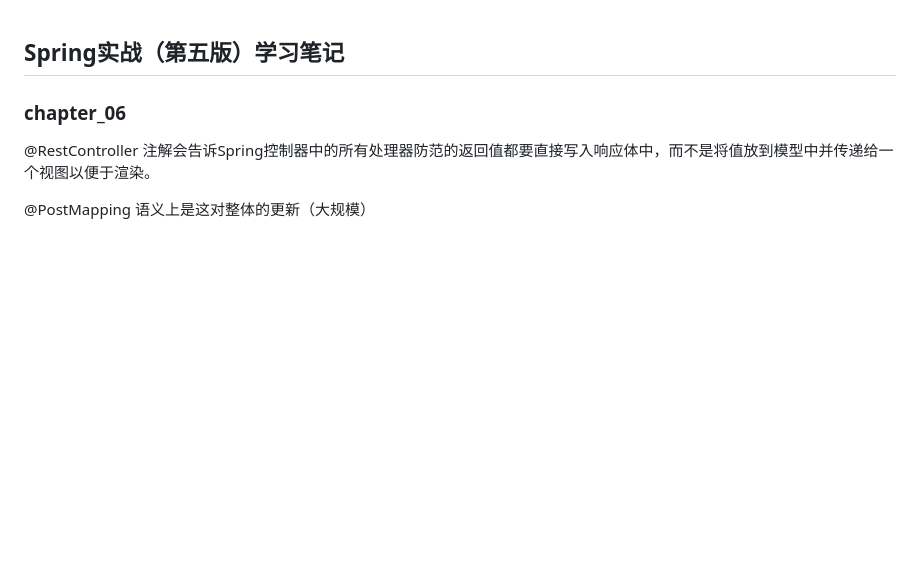
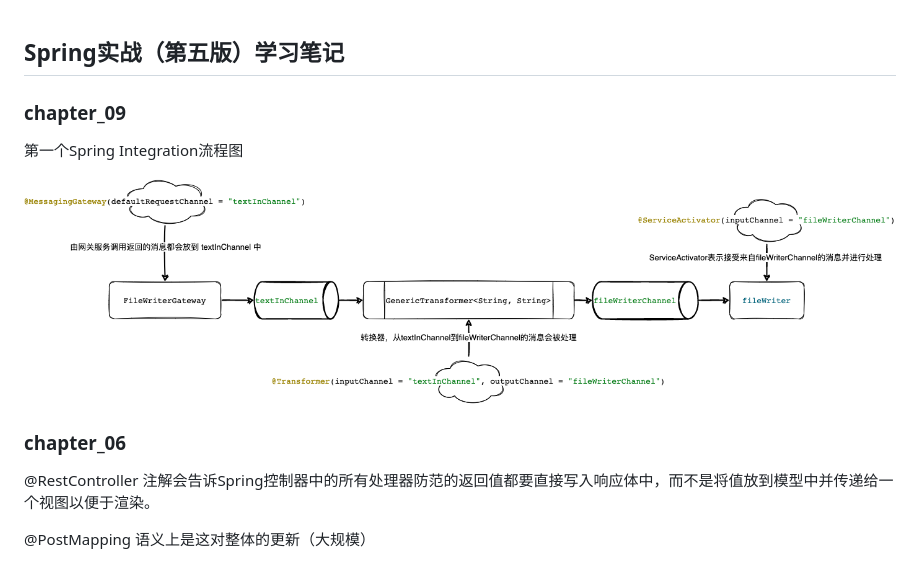
Before and after one commit to FangYuan33/spring-in-action, a Markdown page: README.md, the part around the change. Drawn GitHub-style; pictures changed too: chapter09-1.png (added); blank space fills up the shorter version.

```diff
--- a/README.md
+++ b/README.md
@@ -1,4 +1,10 @@
 ## Spring实战（第五版）学习笔记
+
+### chapter_09
+
+第一个Spring Integration流程图
+
+![](chapter09-1.png)
 
 ### chapter_06
 
```
Also changed, not shown: 12 other files.
